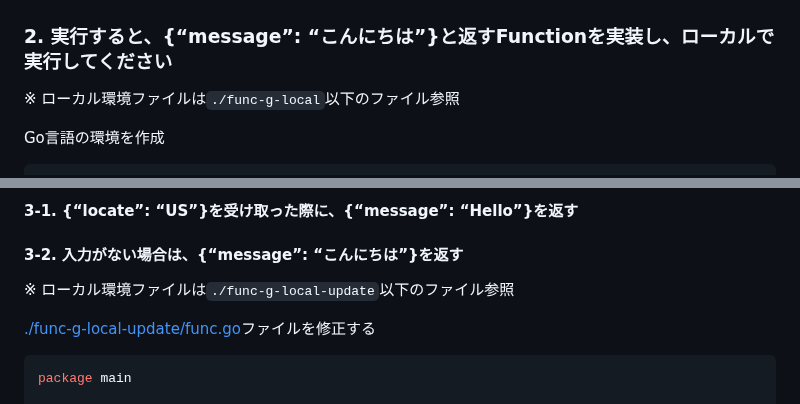
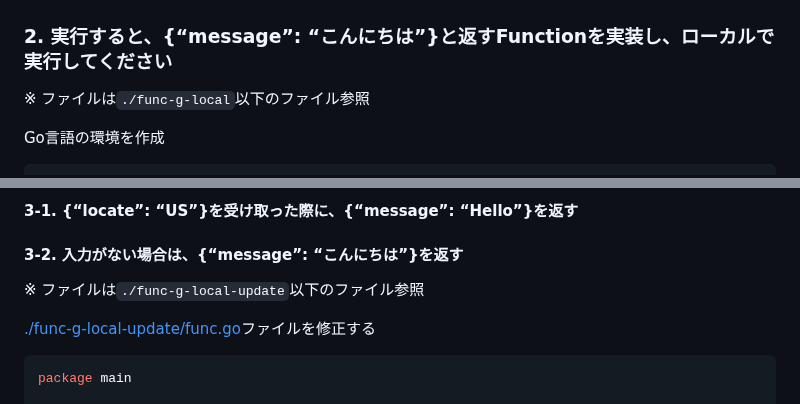
Before and after one commit to sh-sho/cn_study_tutor_repository, a Markdown page: 4_faas/4-1_Go.md, 2 parts joined by grey strips. Drawn GitHub-style.

```diff
--- a/4_faas/4-1_Go.md
+++ b/4_faas/4-1_Go.md
@@ -3,7 +3,7 @@
 
 ### 2. 実行すると、{“message”: “こんにちは”}と返すFunctionを実装し、ローカルで実行してください
 
-※ ローカル環境ファイルは`./func-g-local`以下のファイル参照
+※ ファイルは`./func-g-local`以下のファイル参照
 
 Go言語の環境を作成
 
@@ -181,7 +181,7 @@ time="2024-03-03T21:25:06Z" level=info msg="starting call" action="server.handle
 #### 3-1. {“locate”: “US”}を受け取った際に、{“message”: “Hello”}を返す
 #### 3-2. 入力がない場合は、{“message”: “こんにちは”}を返す
 
-※ ローカル環境ファイルは`./func-g-local-update`以下のファイル参照
+※ ファイルは`./func-g-local-update`以下のファイル参照
 
 [./func-g-local-update/func.go](./func-g-local-update/func.go)ファイルを修正する
 
```
